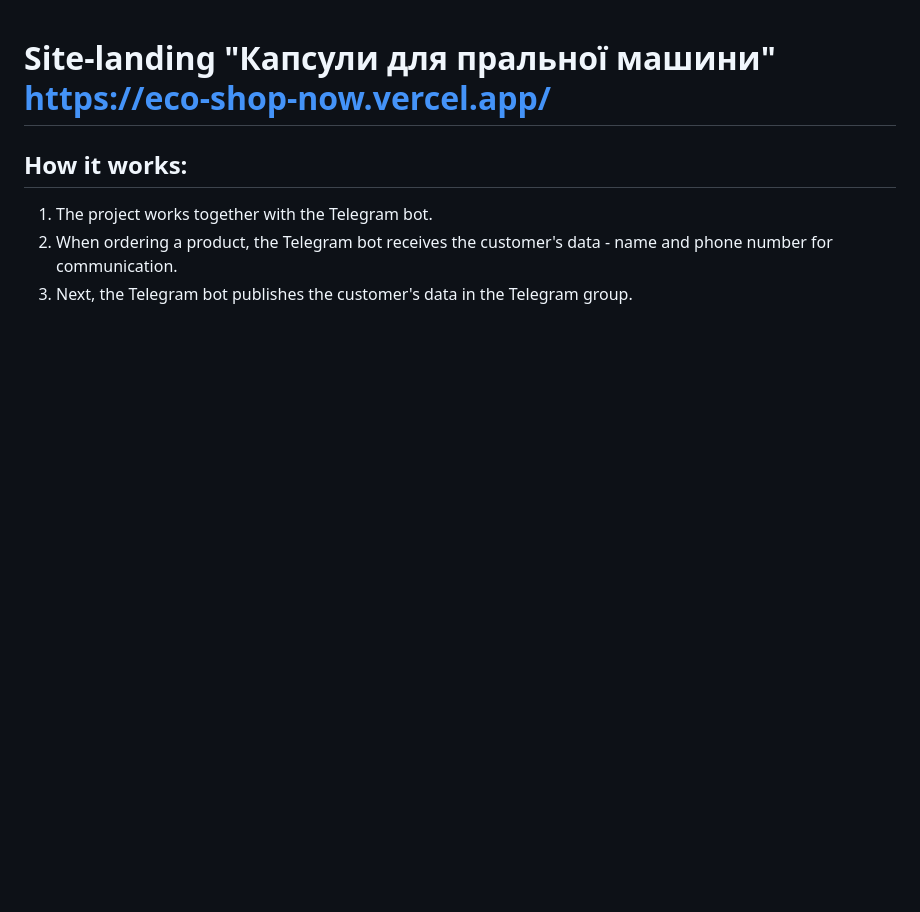
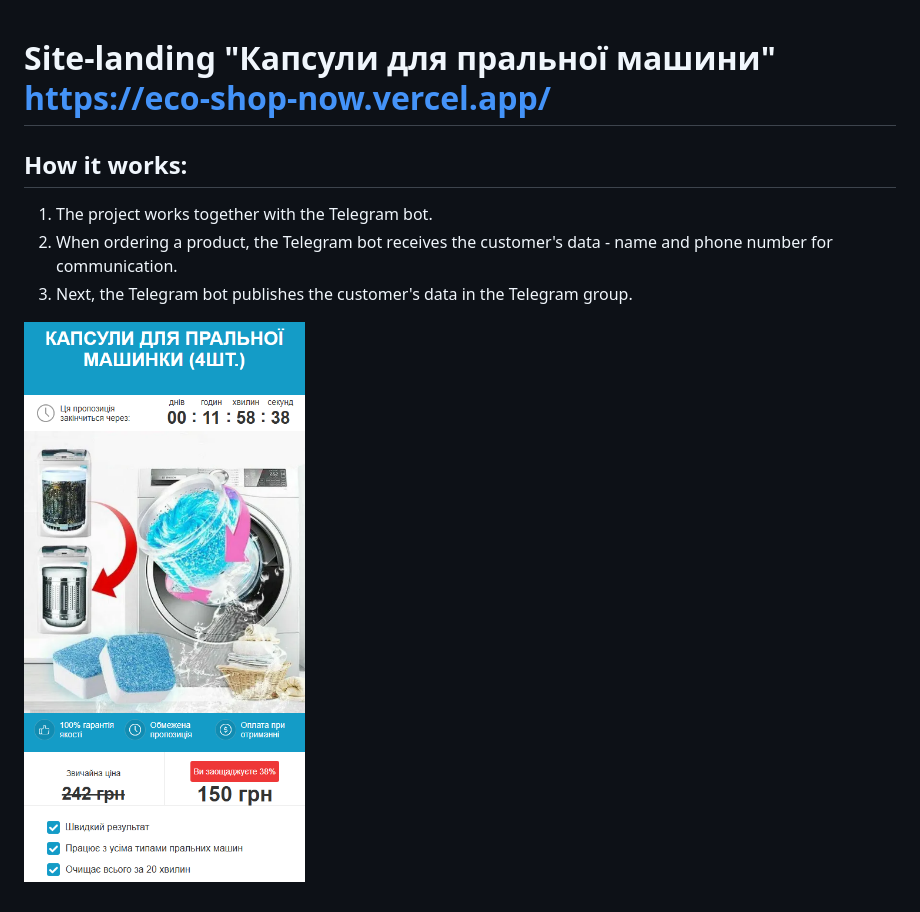
Before and after one commit to codui/eco-shop, a Markdown page: README.md, the part around the change. Rendered like a GitHub page; pictures changed too: dist/images/site-landing.png (added); blank space fills up the shorter version.

```diff
--- a/README.md
+++ b/README.md
@@ -4,3 +4,5 @@
 1. The project works together with the Telegram bot.
 2. When ordering a product, the Telegram bot receives the customer's data - name and phone number for communication.
 3. Next, the Telegram bot publishes the customer's data in the Telegram group.
+
+![site-landing.png](dist/images/site-landing.png)
```
